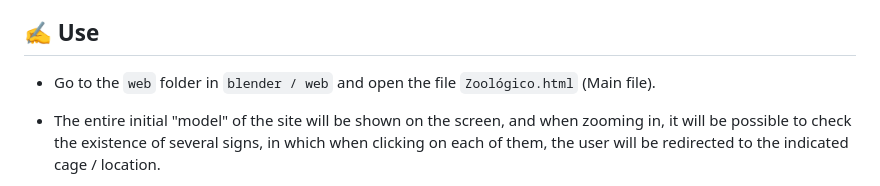
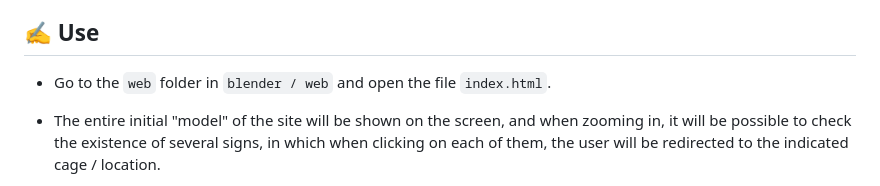
Before and after one commit to zehguilherme/tcc-rv-zoo-bauru, a Markdown page: README-en.md, the part around the change. Rendered like a GitHub page.

```diff
--- a/README-en.md
+++ b/README-en.md
@@ -42,7 +42,7 @@ Find out more at the zoo's [website](http://zoobauru.com.br/)
 
 ## ✍ Use
 
-- Go to the `web` folder in `blender / web` and open the file `Zoológico.html` (Main file).
+- Go to the `web` folder in `blender / web` and open the file `index.html`.
 
 - The entire initial "model" of the site will be shown on the screen, and when zooming in, it will be possible to check the existence of several signs, in which when clicking on each of them, the user will be redirected to the indicated cage / location.
 
```
